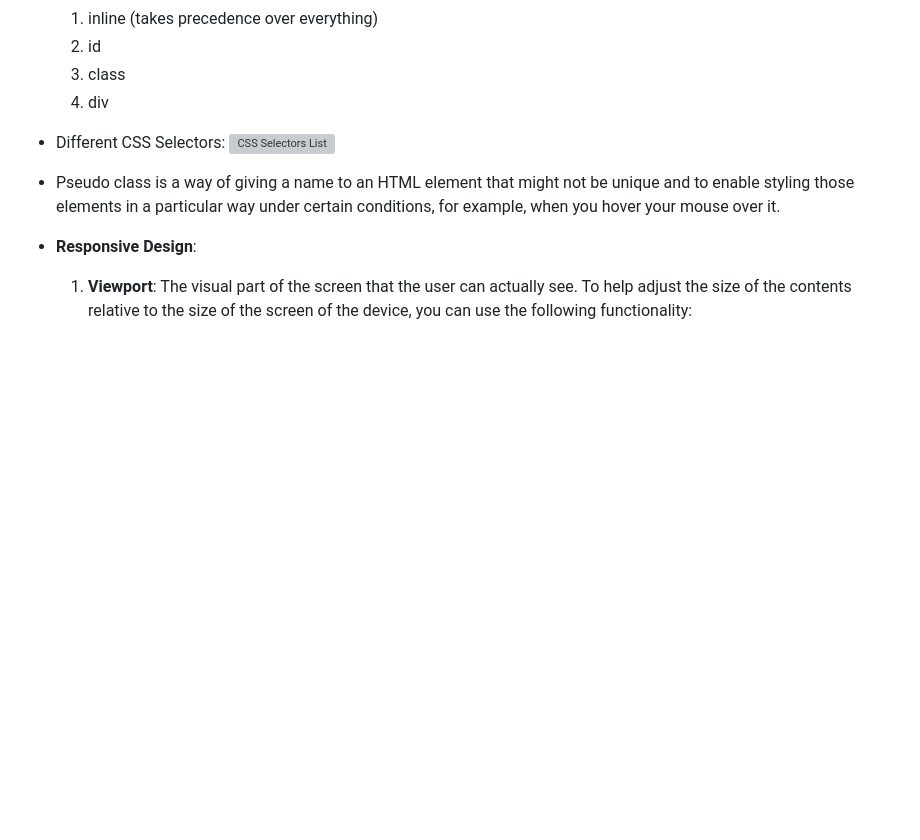
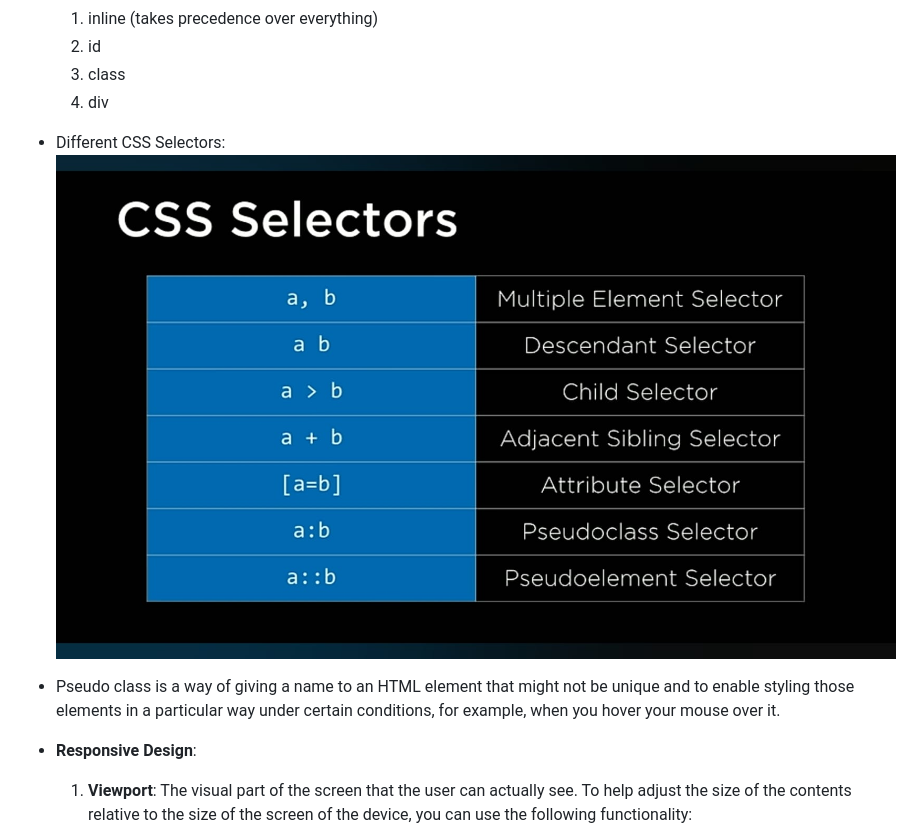
Before and after one commit to patelsuhani/web_programming, a Markdown page: lecture_0/notes.md, the part around the change. Drawn GitHub-style; pictures changed too: lecture_0/css_selectors.jpg (added); blank space fills up the shorter version; grey boxes are pictures that could not be loaded.

```diff
--- a/lecture_0/notes.md
+++ b/lecture_0/notes.md
@@ -60,7 +60,7 @@ In this lecture, we'll be getting this cat to show up on a web page :)
     4. div
 
 * Different CSS Selectors:
-![CSS Selectors List](./css_selectors.jpeg)
+![CSS Selectors List](./css_selectors.jpg)
 
 * Pseudo class is a way of giving a name to an HTML element that might not be unique and to enable styling those elements in a particular way under certain conditions, for example, when you hover your mouse over it.
 
```
Also changed, not shown: lecture_1/notes.md (added, +5 -0 lines).
